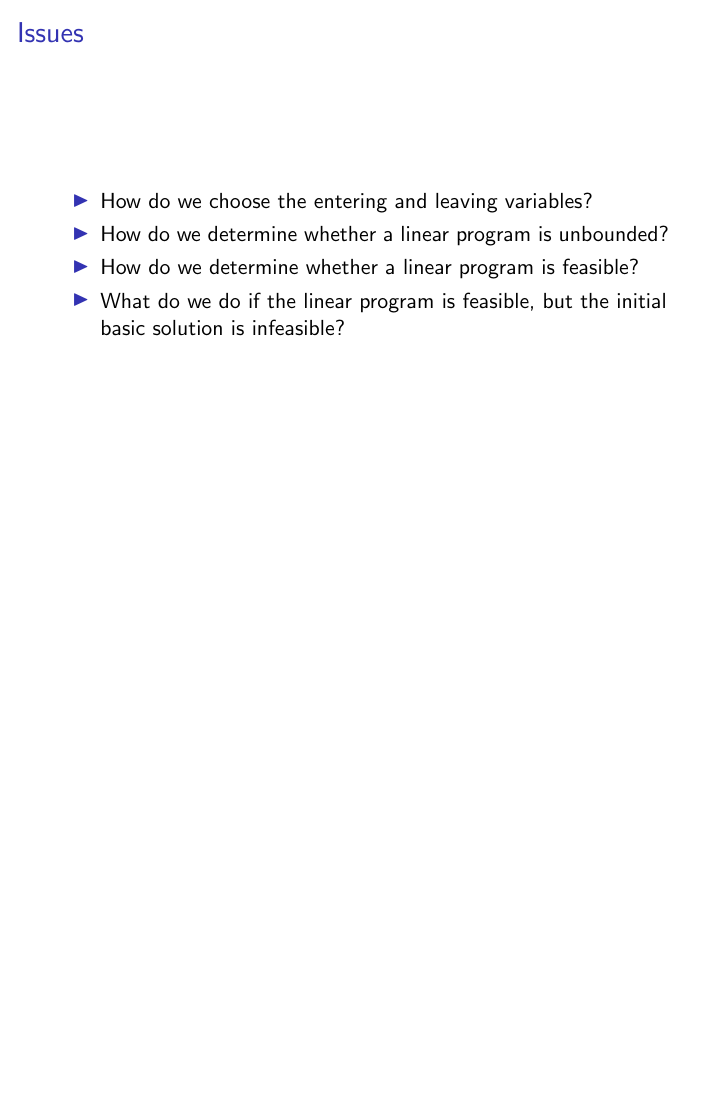
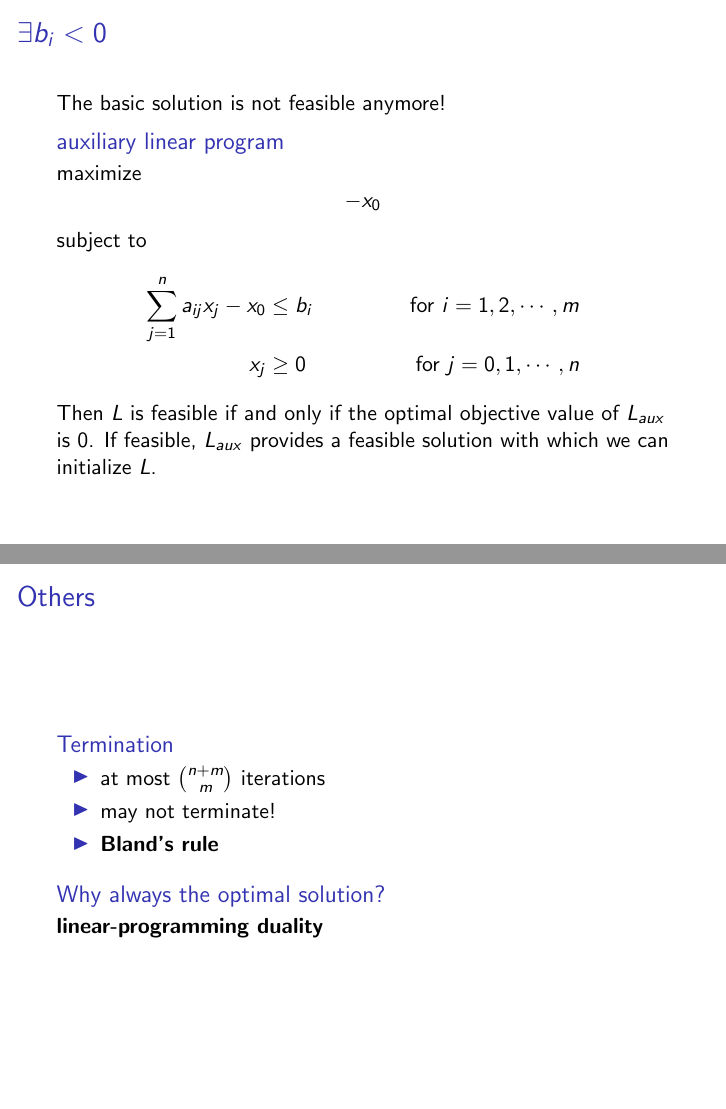
Before and after one commit to tigert1998/simplex-method, LaTeX slides (slides/main.tex, which reads slides/algorithm.tex): page 16 of 16 before the commit and pages 17 and 18 of 19 after it, the two joined at a grey line, the shorter picture padded with empty space. Compiled offline with pdfLaTeX.

Commit message:
Finish algorithm explanation

```diff
--- a/slides/algorithm.tex
+++ b/slides/algorithm.tex
@@ -120,7 +120,38 @@
         \item How do we determine whether a linear program is unbounded?
         \item How do we determine whether a linear program is feasible?
         \item What do we do if the linear program is feasible,
-        but the initial basic solution is infeasible?
+              but the initial basic solution is infeasible?
     \end{itemize}
 
 \end{frame}
+
+\begin{frame}{$\exists b_i<0$}
+
+    The basic solution is not feasible anymore!
+    \begin{block}{auxiliary linear program}
+        maximize $$-x_0$$
+        subject to
+        \begin{align*}
+            \sum_{j=1}^n a_{ij}x_j-x_0 & \le b_i & \text{ for } i =1,2,\cdots, m \\
+            x_j                        & \ge 0   & \text{ for } j = 0,1,\cdots,n
+        \end{align*}
+        Then $L$ is feasible if and only if the optimal objective value of $L_{aux}$ is 0.
+        If feasible, $L_{aux}$ provides a feasible solution
+        with which we can initialize $L$.
+    \end{block}
+
+\end{frame}
+
+\begin{frame}{Others}
+    \begin{block}{Termination}
+        \begin{itemize}
+            \item at most $\binom{n + m}{m}$ iterations
+            \item may not terminate!
+            \item \textbf{Bland’s rule}
+        \end{itemize}
+    \end{block}
+
+    \begin{block}{Why always the optimal solution?}
+        \textbf{linear-programming duality}
+    \end{block}
+\end{frame}
```
Also changed, not shown: slides/algorithm.tex (15 more changed lines).
